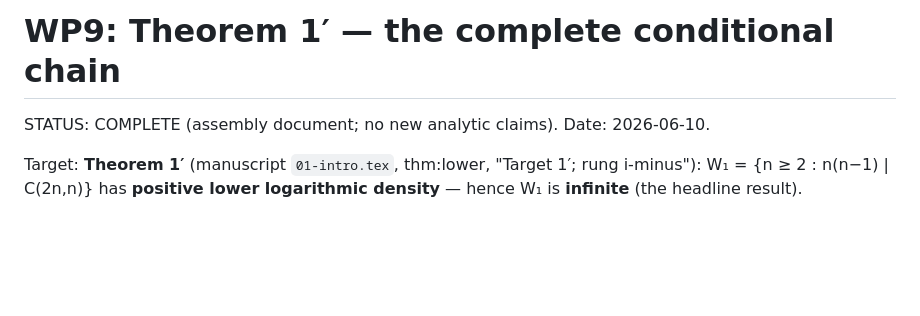
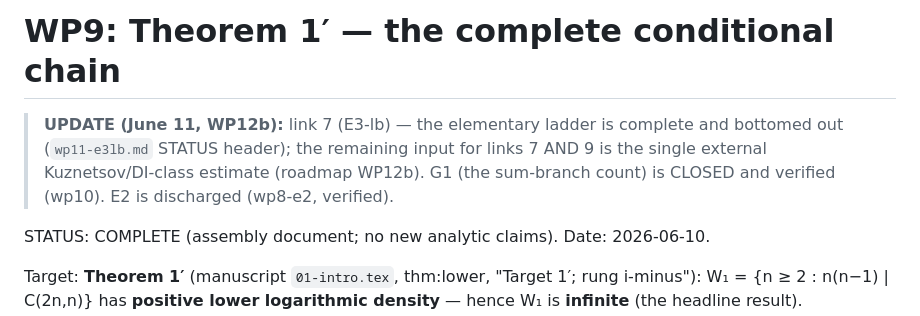
Before and after one commit to lacker/erdos396, a Markdown page: wp9-theorem1prime.md, the part around the change. Rendered like a GitHub page; blank space fills up the shorter version.

```diff
--- a/wp9-theorem1prime.md
+++ b/wp9-theorem1prime.md
@@ -1,4 +1,7 @@
 # WP9: Theorem 1′ — the complete conditional chain
+
+
+> **UPDATE (June 11, WP12b):** link 7 (E3-lb) — the elementary ladder is complete and bottomed out (`wp11-e3lb.md` STATUS header); the remaining input for links 7 AND 9 is the single external Kuznetsov/DI-class estimate (roadmap WP12b). G1 (the sum-branch count) is CLOSED and verified (wp10). E2 is discharged (wp8-e2, verified).
 
 STATUS: COMPLETE (assembly document; no new analytic claims). Date: 2026-06-10.
 
```
Also changed, not shown: CLAUDE.md (+1 -0 lines), wp11-e3lb.md (+1 -1 lines).
